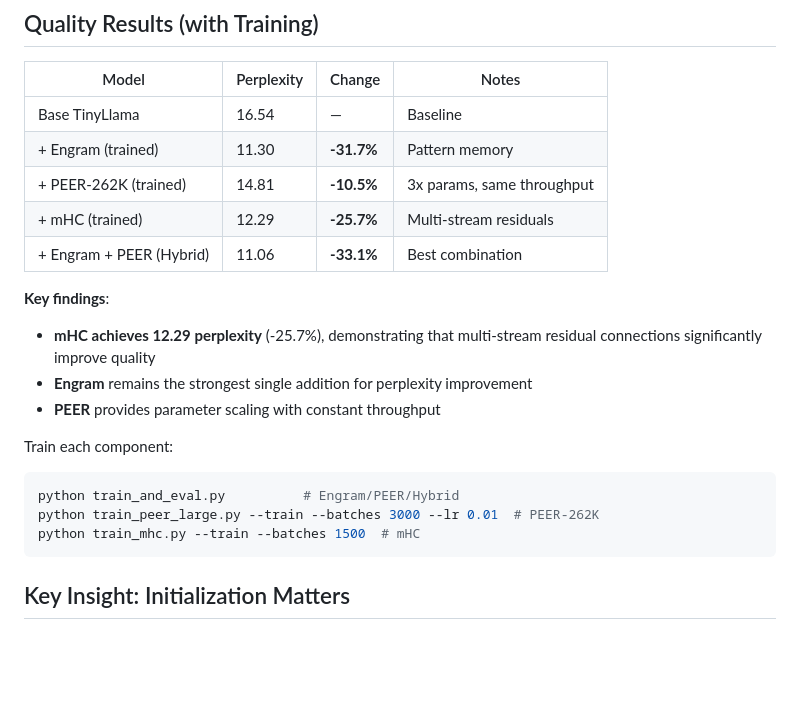
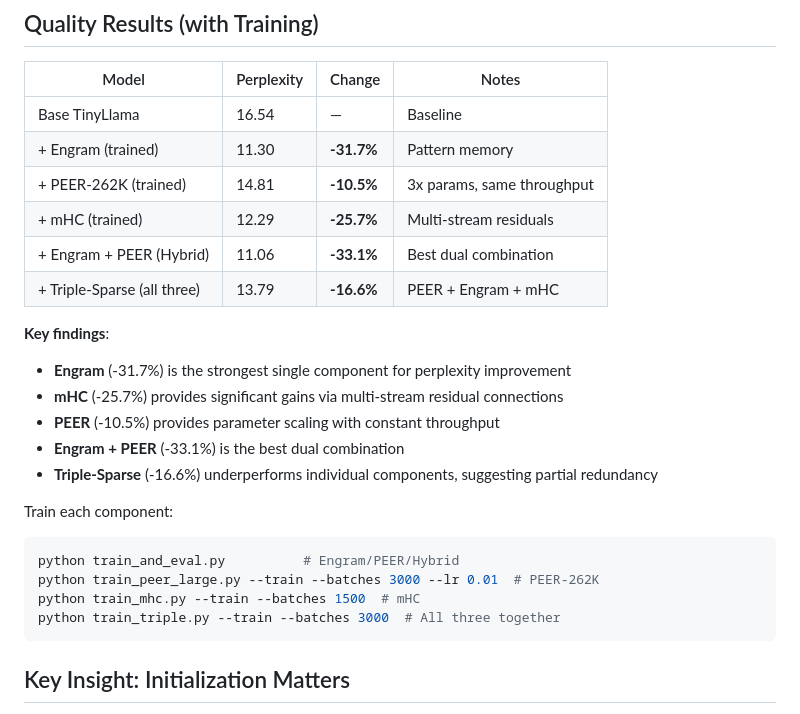
Before and after one commit to MikeyBeez/PEER, a Markdown page: README.md, the part around the change. GitHub-like rendering; blank space fills up the shorter version.

Commit message:
Update README with Triple-Sparse results
- Add Triple-Sparse (PEER + Engram + mHC) results: 13.79 PPL (-16.6%)
- Note that triple combination underperforms individual components
- Add train_triple.py to training commands
- Clarify Engram + PEER as "best dual combination"

Co-Authored-By: Claude Opus 4.5 <noreply@anthropic.com>

````diff
--- a/README.md
+++ b/README.md
@@ -47,18 +47,22 @@ python benchmark_efficiency.py --expert-counts 16384 65536 262144 802816
 | + Engram (trained) | 11.30 | **-31.7%** | Pattern memory |
 | + PEER-262K (trained) | 14.81 | **-10.5%** | 3x params, same throughput |
 | + mHC (trained) | 12.29 | **-25.7%** | Multi-stream residuals |
-| + Engram + PEER (Hybrid) | 11.06 | **-33.1%** | Best combination |
+| + Engram + PEER (Hybrid) | 11.06 | **-33.1%** | Best dual combination |
+| + Triple-Sparse (all three) | 13.79 | **-16.6%** | PEER + Engram + mHC |
 
 **Key findings**:
-- **mHC achieves 12.29 perplexity** (-25.7%), demonstrating that multi-stream residual connections significantly improve quality
-- **Engram** remains the strongest single addition for perplexity improvement
-- **PEER** provides parameter scaling with constant throughput
+- **Engram** (-31.7%) is the strongest single component for perplexity improvement
+- **mHC** (-25.7%) provides significant gains via multi-stream residual connections
+- **PEER** (-10.5%) provides parameter scaling with constant throughput
+- **Engram + PEER** (-33.1%) is the best dual combination
+- **Triple-Sparse** (-16.6%) underperforms individual components, suggesting partial redundancy
 
 Train each component:
 ```bash
 python train_and_eval.py          # Engram/PEER/Hybrid
 python train_peer_large.py --train --batches 3000 --lr 0.01  # PEER-262K
 python train_mhc.py --train --batches 1500  # mHC
+python train_triple.py --train --batches 3000  # All three together
 ```
 
 ## Key Insight: Initialization Matters
````
